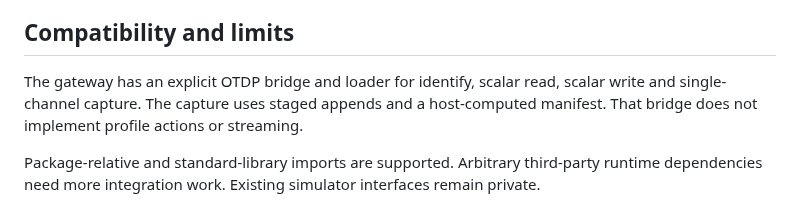
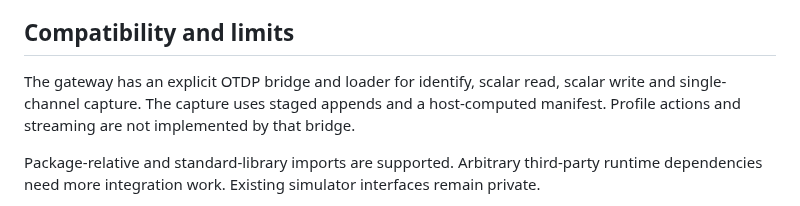
Before and after one commit to madeinoz67/benchweave-sdk, a Markdown page: README.md, the part around the change. Rendered like a GitHub page.

Commit message:
docs(ste): restore the README's test-pinned compatibility sentence too
The same contract pins each surface's own wording: the guide says 'remain
unsupported', the README says 'not implemented'. Both restored verbatim;
STE 7.3 keeps contract wording over register style.

```diff
--- a/README.md
+++ b/README.md
@@ -220,7 +220,7 @@ Every preview carries the label `SIMULATED PRESENTATION DATA`. A control interac
 
 ## Compatibility and limits
 
-The gateway has an explicit OTDP bridge and loader for identify, scalar read, scalar write and single-channel capture. The capture uses staged appends and a host-computed manifest. That bridge does not implement profile actions or streaming.
+The gateway has an explicit OTDP bridge and loader for identify, scalar read, scalar write and single-channel capture. The capture uses staged appends and a host-computed manifest. Profile actions and streaming are not implemented by that bridge.
 
 Package-relative and standard-library imports are supported. Arbitrary third-party runtime dependencies need more integration work. Existing simulator interfaces remain private.
 
```
